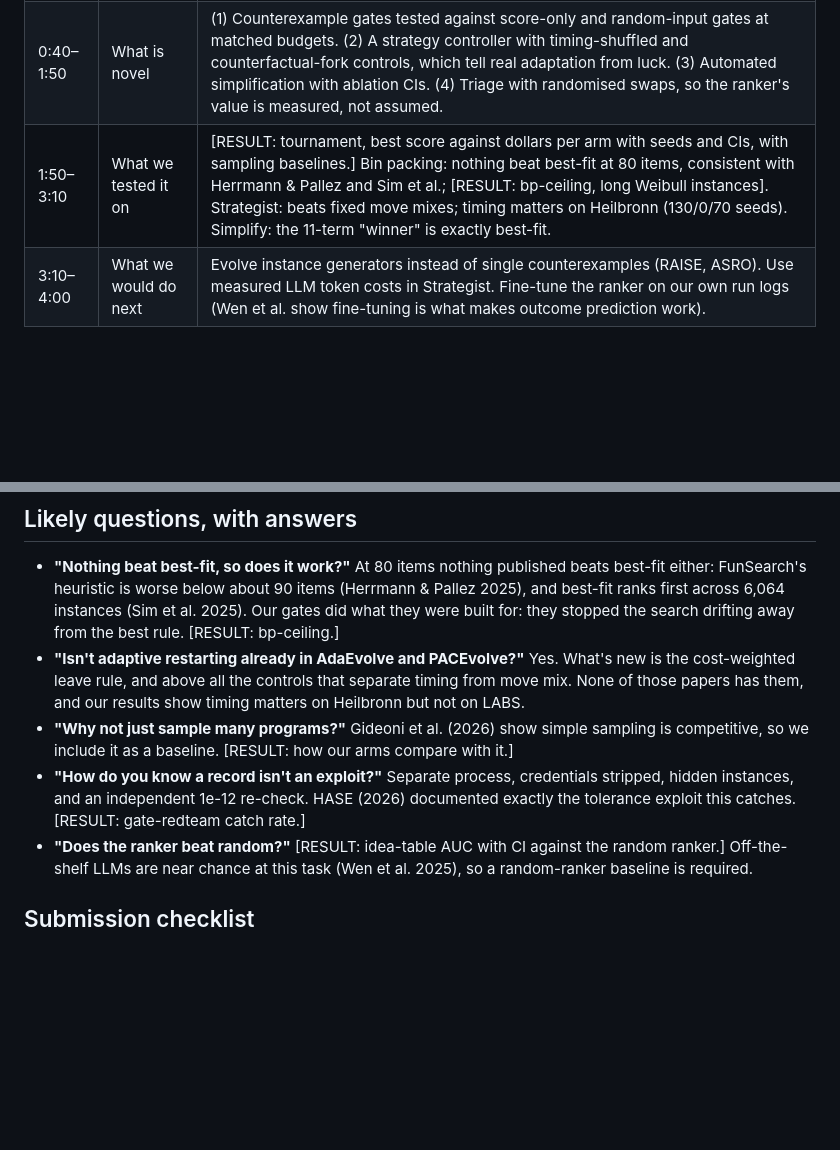
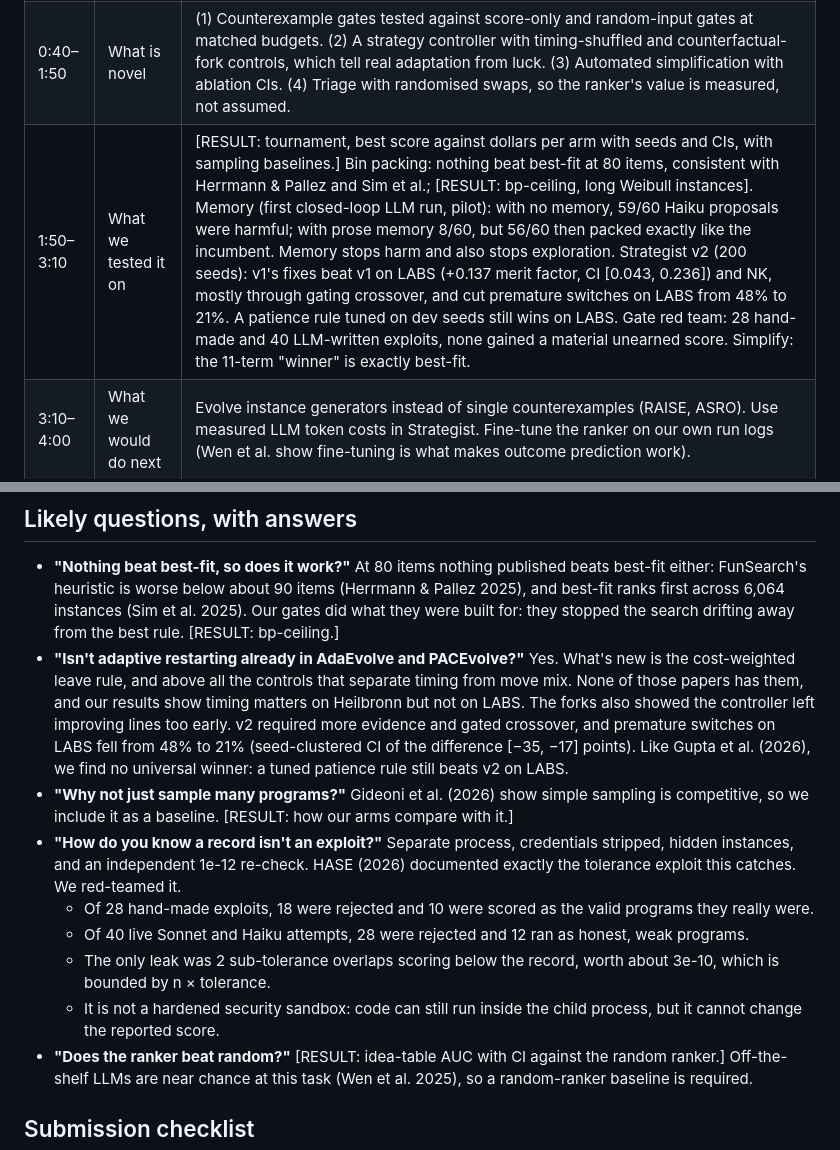
Before and after one commit to Addes4/swedishScienceMafia, a Markdown page: output/pitch-draft.md, 2 parts joined by grey strips. GitHub-like rendering; blank space fills up the shorter version.

Commit message:
Fill the pitch draft with the finished overnight results
Adds strategist-v2 (fixes help on LABS and NK, premature switches fall
from 48% to 21% on LABS, a tuned patience rule still wins on LABS), the
gate red team (no material unearned score from 68 exploit attempts) and
the memory-ablation pilot (memory stops harmful proposals and also stops
exploration). Tournament, bp-ceiling and idea-table slots stay open.

Co-Authored-By: Claude Opus 5.5 <noreply@anthropic.com>

```diff
--- a/output/pitch-draft.md
+++ b/output/pitch-draft.md
@@ -21,7 +21,7 @@ and what independently reproduces published work.
 |---|---|---|
 | 0:00–0:40 | What the system does | The loop: propose → rank → implement → gate → keep → choose the next move → explain. Name the failure each part prevents: promoting regressions, wasting budget on bad ideas or the wrong move, opaque winners, evaluator exploits. |
 | 0:40–1:50 | What is novel | (1) Counterexample gates tested against score-only and random-input gates at matched budgets. (2) A strategy controller with timing-shuffled and counterfactual-fork controls, which tell real adaptation from luck. (3) Automated simplification with ablation CIs. (4) Triage with randomised swaps, so the ranker's value is measured, not assumed. |
-| 1:50–3:10 | What we tested it on | [RESULT: tournament, best score against dollars per arm with seeds and CIs, with sampling baselines.] Bin packing: nothing beat best-fit at 80 items, consistent with Herrmann & Pallez and Sim et al.; [RESULT: bp-ceiling, long Weibull instances]. Strategist: beats fixed move mixes; timing matters on Heilbronn (130/0/70 seeds). Simplify: the 11-term "winner" is exactly best-fit. |
+| 1:50–3:10 | What we tested it on | [RESULT: tournament, best score against dollars per arm with seeds and CIs, with sampling baselines.] Bin packing: nothing beat best-fit at 80 items, consistent with Herrmann & Pallez and Sim et al.; [RESULT: bp-ceiling, long Weibull instances]. Memory (first closed-loop LLM run, pilot): with no memory, 59/60 Haiku proposals were harmful; with prose memory 8/60, but 56/60 then packed exactly like the incumbent. Memory stops harm and also stops exploration. Strategist v2 (200 seeds): v1's fixes beat v1 on LABS (+0.137 merit factor, CI [0.043, 0.236]) and NK, mostly through gating crossover, and cut premature switches on LABS from 48% to 21%. A patience rule tuned on dev seeds still wins on LABS. Gate red team: 28 hand-made and 40 LLM-written exploits, none gained a material unearned score. Simplify: the 11-term "winner" is exactly best-fit. |
 | 3:10–4:00 | What we would do next | Evolve instance generators instead of single counterexamples (RAISE, ASRO). Use measured LLM token costs in Strategist. Fine-tune the ranker on our own run logs (Wen et al. show fine-tuning is what makes outcome prediction work). |
 
 ## Live demo (1:30 in round 1)
@@ -54,11 +54,22 @@ progress"), not as safety. Otherwise it reads as a Track 2 project.
 - **"Isn't adaptive restarting already in AdaEvolve and PACEvolve?"** Yes. What's new is the
   cost-weighted leave rule, and above all the controls that separate timing from move mix. None
   of those papers has them, and our results show timing matters on Heilbronn but not on LABS.
+  The forks also showed the controller left improving lines too early. v2 required more evidence
+  and gated crossover, and premature switches on LABS fell from 48% to 21% (seed-clustered CI of
+  the difference [−35, −17] points). Like Gupta et al. (2026), we find no universal winner: a
+  tuned patience rule still beats v2 on LABS.
 - **"Why not just sample many programs?"** Gideoni et al. (2026) show simple sampling is
   competitive, so we include it as a baseline. [RESULT: how our arms compare with it.]
 - **"How do you know a record isn't an exploit?"** Separate process, credentials stripped,
   hidden instances, and an independent 1e-12 re-check. HASE (2026) documented exactly the
-  tolerance exploit this catches. [RESULT: gate-redteam catch rate.]
+  tolerance exploit this catches. We red-teamed it.
+  - Of 28 hand-made exploits, 18 were rejected and 10 were scored as the valid programs they
+    really were.
+  - Of 40 live Sonnet and Haiku attempts, 28 were rejected and 12 ran as honest, weak programs.
+  - The only leak was 2 sub-tolerance overlaps scoring below the record, worth about 3e-10,
+    which is bounded by n × tolerance.
+  - It is not a hardened security sandbox: code can still run inside the child process, but it
+    cannot change the reported score.
 - **"Does the ranker beat random?"** [RESULT: idea-table AUC with CI against the random ranker.]
   Off-the-shelf LLMs are near chance at this task (Wen et al. 2025), so a random-ranker
   baseline is required.
```
